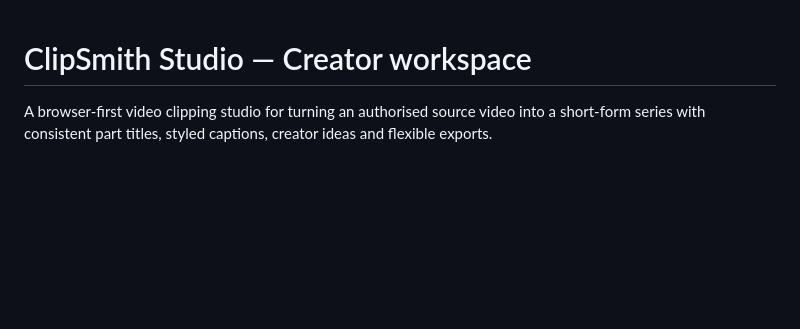
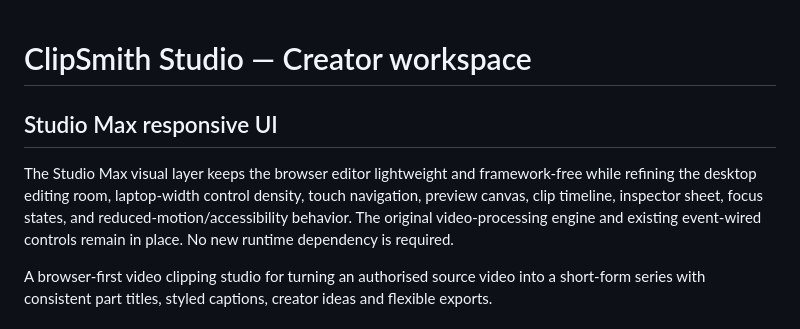
Before and after one commit to harshiiiit-bh/clipsmith-studio, a Markdown page: README.md, the part around the change. Rendered like a GitHub page; blank space fills up the shorter version.

Commit message:
docs: describe Studio Max responsive UI

```diff
--- a/README.md
+++ b/README.md
@@ -1,4 +1,9 @@
 # ClipSmith Studio — Creator workspace
+
+## Studio Max responsive UI
+
+The Studio Max visual layer keeps the browser editor lightweight and framework-free while refining the desktop editing room, laptop-width control density, touch navigation, preview canvas, clip timeline, inspector sheet, focus states, and reduced-motion/accessibility behavior. The original video-processing engine and existing event-wired controls remain in place. No new runtime dependency is required.
+
 
 A browser-first video clipping studio for turning an authorised source video into a short-form series with consistent part titles, styled captions, creator ideas and flexible exports.
 
```
